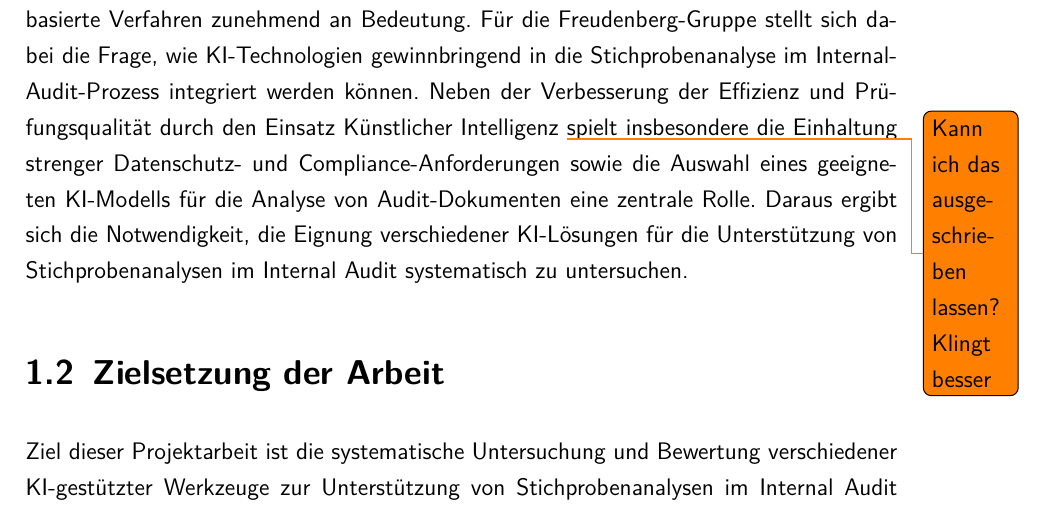
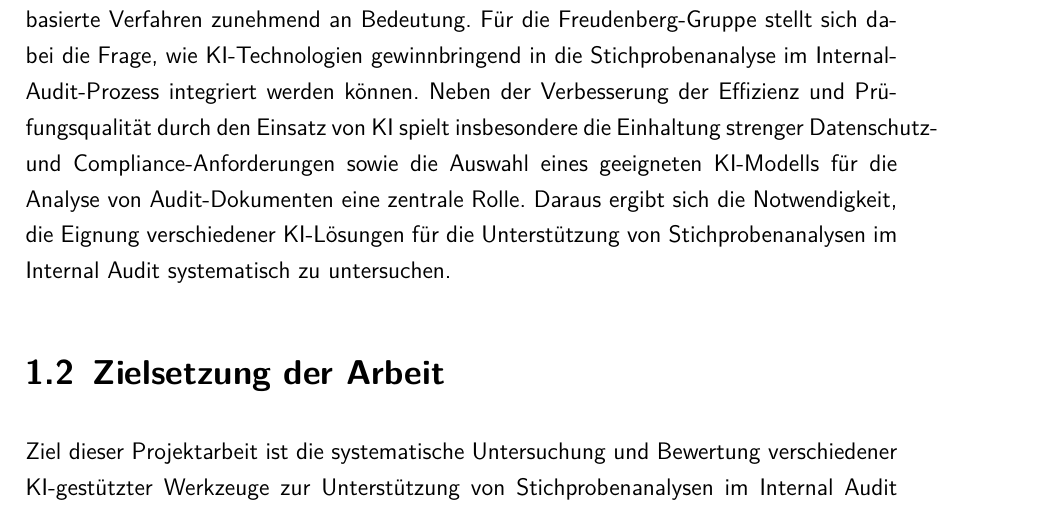
Before and after one commit to leoferglas/Projektarbeit_2, a LaTeX document (LaTeX/master.tex, which reads LaTeX/introduction.tex): part of page 11 of 36, cut so that both start at the same text. Compiled offline with pdfLaTeX.

```diff
--- a/LaTeX/introduction.tex
+++ b/LaTeX/introduction.tex
@@ -8,7 +8,7 @@
 zeitaufwendig und bindet erhebliche personelle Ressourcen. Gleichzeitig steigt aufgrund wachsender Datenmengen und zunehmend komplexer Geschäftsprozesse die Schwierigkeit,
 relevante Auffälligkeiten zuverlässig zu erkennen.
 
-Vor diesem Hintergrund gewinnt die Unterstützung von Stichprobenanalysen durch \ac{KI}-basierte Verfahren zunehmend an Bedeutung. Für die Freudenberg-Gruppe stellt sich dabei die Frage, wie \ac{KI}-Technologien gewinnbringend in die Stichprobenanalyse im Internal-Audit-Prozess integriert werden können. Neben der Verbesserung der Effizienz und Prüfungsqualität durch den Einsatz Künstlicher Intelligenz \todo{Kann ich das ausgeschrieben lassen? Klingt besser} spielt insbesondere die Einhaltung strenger Datenschutz- und Compliance-Anforderungen sowie die Auswahl eines geeigneten \ac{KI}-Modells für die Analyse von Audit-Dokumenten eine zentrale Rolle. Daraus ergibt sich die Notwendigkeit, die Eignung verschiedener \ac{KI}-Lösungen für die Unterstützung von Stichprobenanalysen im Internal Audit systematisch zu untersuchen.
+Vor diesem Hintergrund gewinnt die Unterstützung von Stichprobenanalysen durch \ac{KI}-basierte Verfahren zunehmend an Bedeutung. Für die Freudenberg-Gruppe stellt sich dabei die Frage, wie \ac{KI}-Technologien gewinnbringend in die Stichprobenanalyse im Internal-Audit-Prozess integriert werden können. Neben der Verbesserung der Effizienz und Prüfungsqualität durch den Einsatz von \ac{KI} spielt insbesondere die Einhaltung strenger Datenschutz- und Compliance-Anforderungen sowie die Auswahl eines geeigneten \ac{KI}-Modells für die Analyse von Audit-Dokumenten eine zentrale Rolle. Daraus ergibt sich die Notwendigkeit, die Eignung verschiedener \ac{KI}-Lösungen für die Unterstützung von Stichprobenanalysen im Internal Audit systematisch zu untersuchen.
 
 \section{Zielsetzung der Arbeit}
 Ziel dieser Projektarbeit ist die systematische Untersuchung und Bewertung verschiedener \ac{KI}-gestützter Werkzeuge zur Unterstützung von Stichprobenanalysen im Internal Audit der Freudenberg-Gruppe. Der Fokus liegt dabei auf \acp{LLM}, die Auditoren bei der Analyse von Prüfungsdokumenten unterstützen können. Hierzu werden ausgewählte \acp{LLM} auf identische Audit-Stichproben angewendet. Die Modelle sollen potenzielle Auffälligkeiten, Risiken oder Regelverstöße in Rechnungen identifizieren sowie ihre Bewertungen nachvollziehbar begründen. Anschließend werden die Ergebnisse anhand einer Bewertungsmatrix miteinander verglichen. Dabei stehen insbesondere die Erkennungsqualität, die Nachvollziehbarkeit der Ergebnisse, die Konsistenz der Analysen sowie die praktische Einsetzbarkeit im Audit-Umfeld im Vordergrund. Auf Basis dieser Untersuchung soll ermittelt werden, welches \ac{KI}-Modell die Anforderungen der Freudenberg-Gruppe im Kontext von Stichprobenanalysen im Internal Audit am besten erfüllt. Die gewonnenen Erkenntnisse sollen eine fundierte Grundlage für die Bewertung des Potenzials von \acp{LLM} im Audit-Bereich sowie für deren zukünftigen Einsatz innerhalb der Organisation schaffen. Daraus ergibt sich folgende Forschungsfrage: Wie unterscheiden sich verschiedene Large Language Models hinsichtlich ihrer Eignung zur Unterstützung von Stichprobenanalysen im Audit-Bereich?
```
Also changed, not shown: LaTeX/master.pdf, Rechnungen_Korrekt/12_Rechnung_Stromlieferung_SR-2026-884102.pdf (added), Rechnungen_Korrekt/13_Rechnung_Erdgaslieferung_TG-26-004417.pdf (added), Rechnungen_Korrekt/14_Rechnung_Telekommunikation_KT-2026-77219.pdf (added), Rechnungen_Korrekt/15_Rechnung_Kantinenbewirtschaftung_CU-2026-0318.pdf (added), Rechnungen_Korrekt/16_Rechnung_Lohnfertigung_WF-26-1180.pdf (added), Rechnungen_Korrekt/17_Rechnung_Kalibrierung_ML-2026-0642.pdf (added), Rechnungen_Korrekt/18_Rechnung_Abfallentsorgung_RE-26-5518.pdf (added), Rechnungen_Korrekt/19_Rechnung_Berufskleidung_TX-2026-0904.pdf (added), Rechnungen_Korrekt/20_Rechnung_Fuhrpark_AF-2026-11204.pdf (added), Rechnungen_Korrekt/21_Rechnung_Tagung_HO-2026-2288.pdf (added), Rechnungen_Korrekt/22_Rechnung_Rechtsberatung_LX-2026-0331.pdf (added), Rechnungen_Korrekt/23_Rechnung_Jahresabschlusspruefung_KWP-2026-0088.pdf (added), Rechnungen_Korrekt/24_Rechnung_Patentanmeldung_PA-26-0417.pdf (added), 26 more files, 2 other files.
